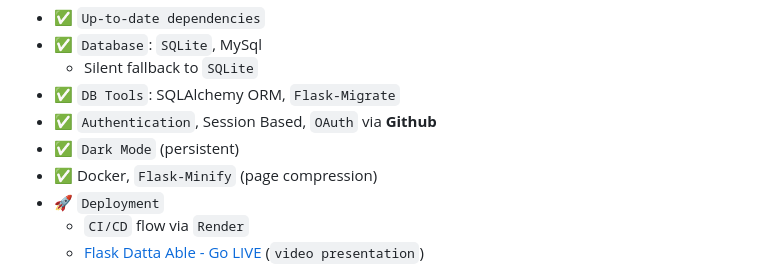
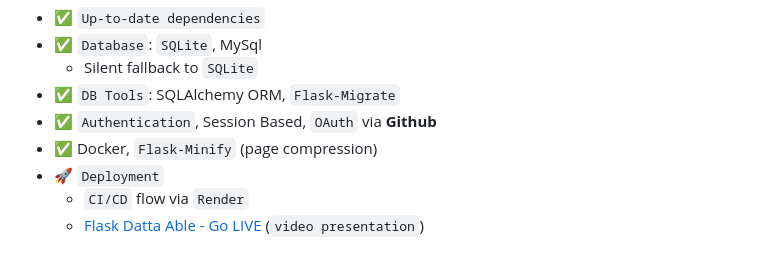
Before and after one commit to app-generator/flask-datta-able, a Markdown page: README.md, the part around the change. Rendered like a GitHub page.

```diff
--- a/README.md
+++ b/README.md
@@ -14,7 +14,6 @@ Open-source **Flask Dashboard** generated by `AppSeed` on top of a modern design
   - Silent fallback to `SQLite`
 - ✅ `DB Tools`: SQLAlchemy ORM, `Flask-Migrate`
 - ✅ `Authentication`, Session Based, `OAuth` via **Github**
-- ✅ `Dark Mode` (persistent)
 - ✅ Docker, `Flask-Minify` (page compression)
 - 🚀 `Deployment`
   - `CI/CD` flow via `Render`
```
